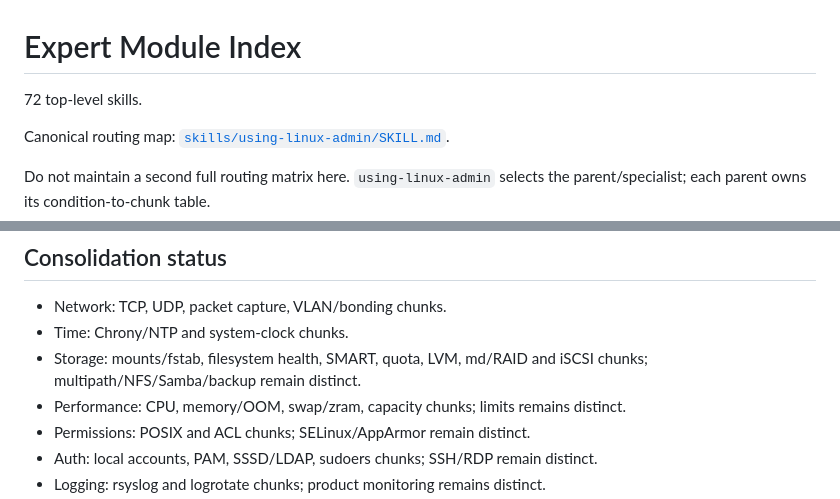
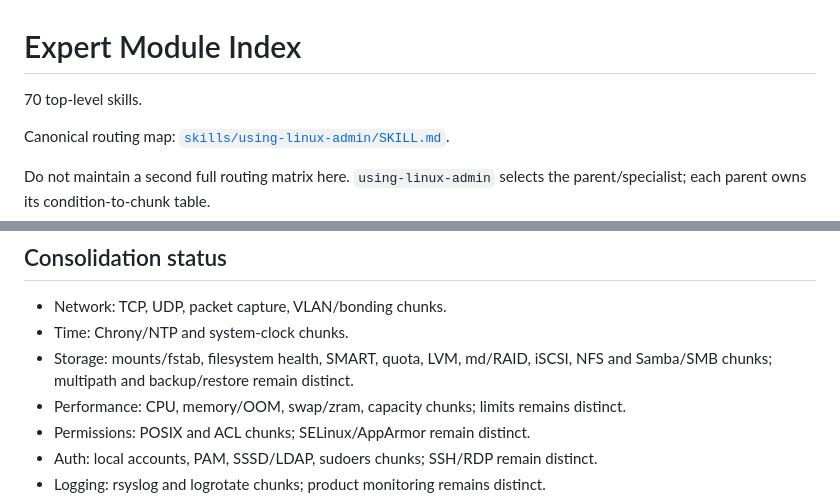
Before and after one commit to rushikeshsakharleofficial/we-are-linux-administrators, a Markdown page: docs/EXPERT_MODULE_INDEX.md, 2 parts joined by grey strips. GitHub-like rendering.

Commit message:
docs: align expert index to 70 skills

```diff
--- a/docs/EXPERT_MODULE_INDEX.md
+++ b/docs/EXPERT_MODULE_INDEX.md
@@ -1,6 +1,6 @@
 # Expert Module Index
 
-72 top-level skills.
+70 top-level skills.
 
 Canonical routing map: [`skills/using-linux-admin/SKILL.md`](../skills/using-linux-admin/SKILL.md).
 
@@ -37,7 +37,7 @@ Boot `boot`; services `service`; performance `performance`; storage `storage`; p
 
 - Network: TCP, UDP, packet capture, VLAN/bonding chunks.
 - Time: Chrony/NTP and system-clock chunks.
-- Storage: mounts/fstab, filesystem health, SMART, quota, LVM, md/RAID and iSCSI chunks; multipath/NFS/Samba/backup remain distinct.
+- Storage: mounts/fstab, filesystem health, SMART, quota, LVM, md/RAID, iSCSI, NFS and Samba/SMB chunks; multipath and backup/restore remain distinct.
 - Performance: CPU, memory/OOM, swap/zram, capacity chunks; limits remains distinct.
 - Permissions: POSIX and ACL chunks; SELinux/AppArmor remain distinct.
 - Auth: local accounts, PAM, SSSD/LDAP, sudoers chunks; SSH/RDP remain distinct.
```
